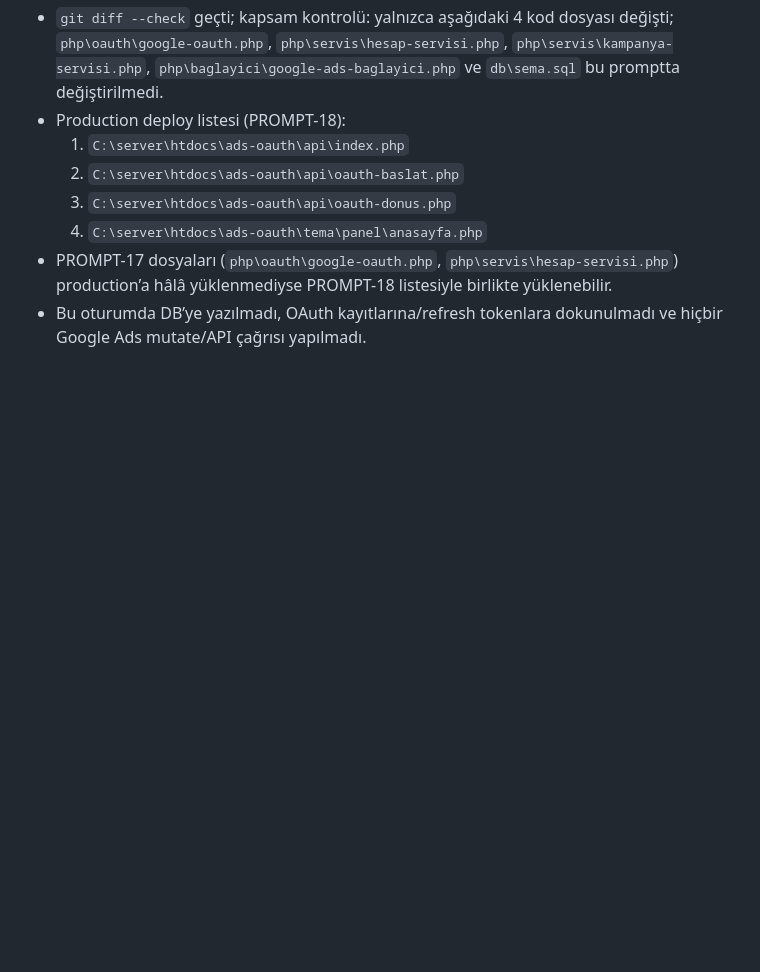
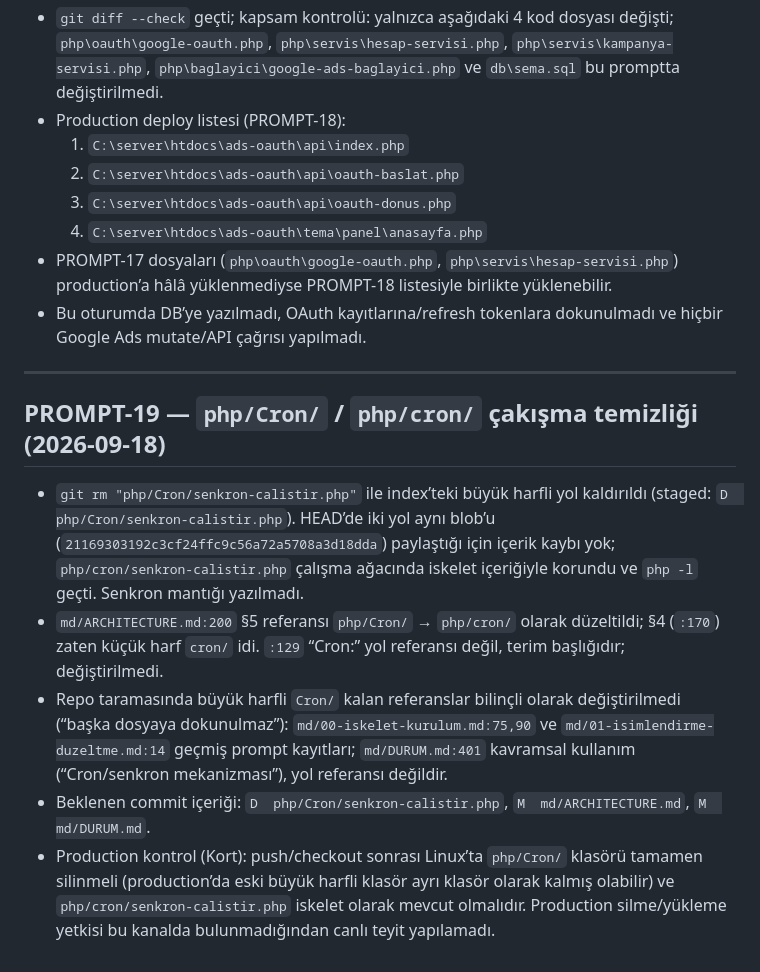
Before and after one commit to korthaci/ads_oauth, a Markdown page: md/DURUM.md, the part around the change. Rendered like a GitHub page; blank space fills up the shorter version.

Commit message:
Fix case sensitivity issue in directory references for cron functionality

```diff
--- a/md/DURUM.md
+++ b/md/DURUM.md
@@ -921,3 +921,26 @@ Bilerek iskelet bırakılanlar (karar (b)) ve gerçek mantık/plan durumu:
   listesiyle birlikte yüklenebilir.
 - Bu oturumda DB’ye yazılmadı, OAuth kayıtlarına/refresh tokenlara dokunulmadı ve
   hiçbir Google Ads mutate/API çağrısı yapılmadı.
+---
+
+## PROMPT-19 — `php/Cron/` / `php/cron/` çakışma temizliği (2026-09-18)
+
+- `git rm "php/Cron/senkron-calistir.php"` ile index’teki büyük harfli yol kaldırıldı
+  (staged: `D  php/Cron/senkron-calistir.php`). HEAD’de iki yol aynı blob’u
+  (`21169303192c3cf24ffc9c56a72a5708a3d18dda`) paylaştığı için içerik kaybı yok;
+  `php/cron/senkron-calistir.php` çalışma ağacında iskelet içeriğiyle korundu ve
+  `php -l` geçti. Senkron mantığı yazılmadı.
+- `md/ARCHITECTURE.md:200` §5 referansı `php/Cron/` → `php/cron/` olarak düzeltildi;
+  §4 (`:170`) zaten küçük harf `cron/` idi. `:129` “Cron:” yol referansı değil,
+  terim başlığıdır; değiştirilmedi.
+- Repo taramasında büyük harfli `Cron/` kalan referanslar bilinçli olarak
+  değiştirilmedi (“başka dosyaya dokunulmaz”): `md/00-iskelet-kurulum.md:75,90` ve
+  `md/01-isimlendirme-duzeltme.md:14` geçmiş prompt kayıtları; `md/DURUM.md:401`
+  kavramsal kullanım (“Cron/senkron mekanizması”), yol referansı değildir.
+- Beklenen commit içeriği: `D  php/Cron/senkron-calistir.php`,
+  `M  md/ARCHITECTURE.md`, `M  md/DURUM.md`.
+- Production kontrol (Kort): push/checkout sonrası Linux’ta `php/Cron/` klasörü
+  tamamen silinmeli (production’da eski büyük harfli klasör ayrı klasör olarak
+  kalmış olabilir) ve `php/cron/senkron-calistir.php` iskelet olarak mevcut
+  olmalıdır. Production silme/yükleme yetkisi bu kanalda bulunmadığından canlı
+  teyit yapılamadı.
```
Also changed, not shown: md/ARCHITECTURE.md (+1 -1 lines).
